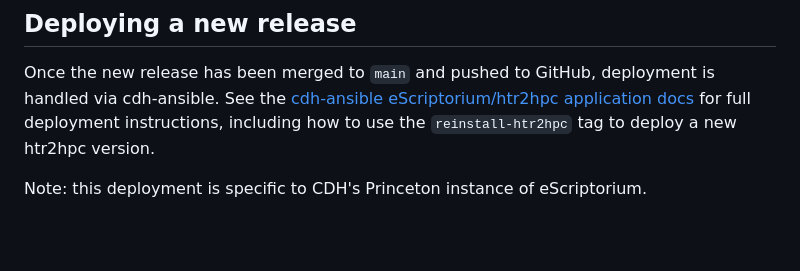
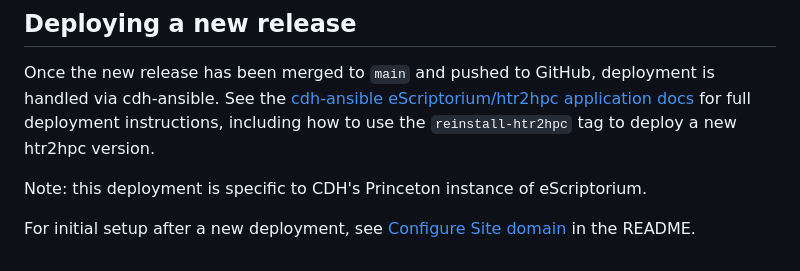
Before and after one commit to Princeton-CDH/htr2hpc, a Markdown page: DEVELOPERNOTES.md, the part around the change. Rendered like a GitHub page; blank space fills up the shorter version.

Commit message:
mention `configure Site domain` in the "Deploying a new release" section

```diff
--- a/DEVELOPERNOTES.md
+++ b/DEVELOPERNOTES.md
@@ -75,3 +75,5 @@ Follow the release checklist in the GitHub issue template for full release prep
 Once the new release has been merged to `main` and pushed to GitHub, deployment is handled via cdh-ansible. See the [cdh-ansible eScriptorium/htr2hpc application docs](https://github.com/Princeton-CDH/cdh-ansible/blob/main/docs/applications/escriptorium.md) for full deployment instructions, including how to use the `reinstall-htr2hpc` tag to deploy a new htr2hpc version.
 
 Note: this deployment is specific to CDH's Princeton instance of eScriptorium.
+
+For initial setup after a new deployment, see [Configure Site domain](README.md#configure-site-domain) in the README.
```
